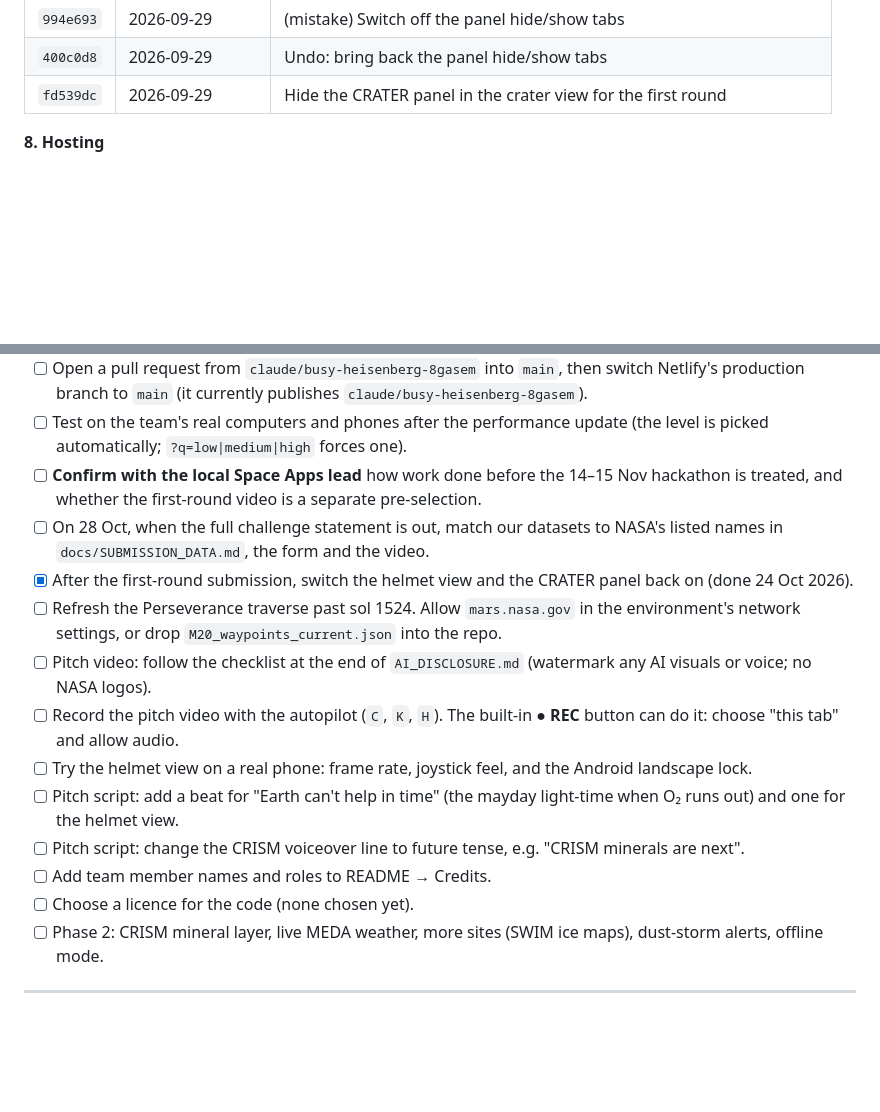
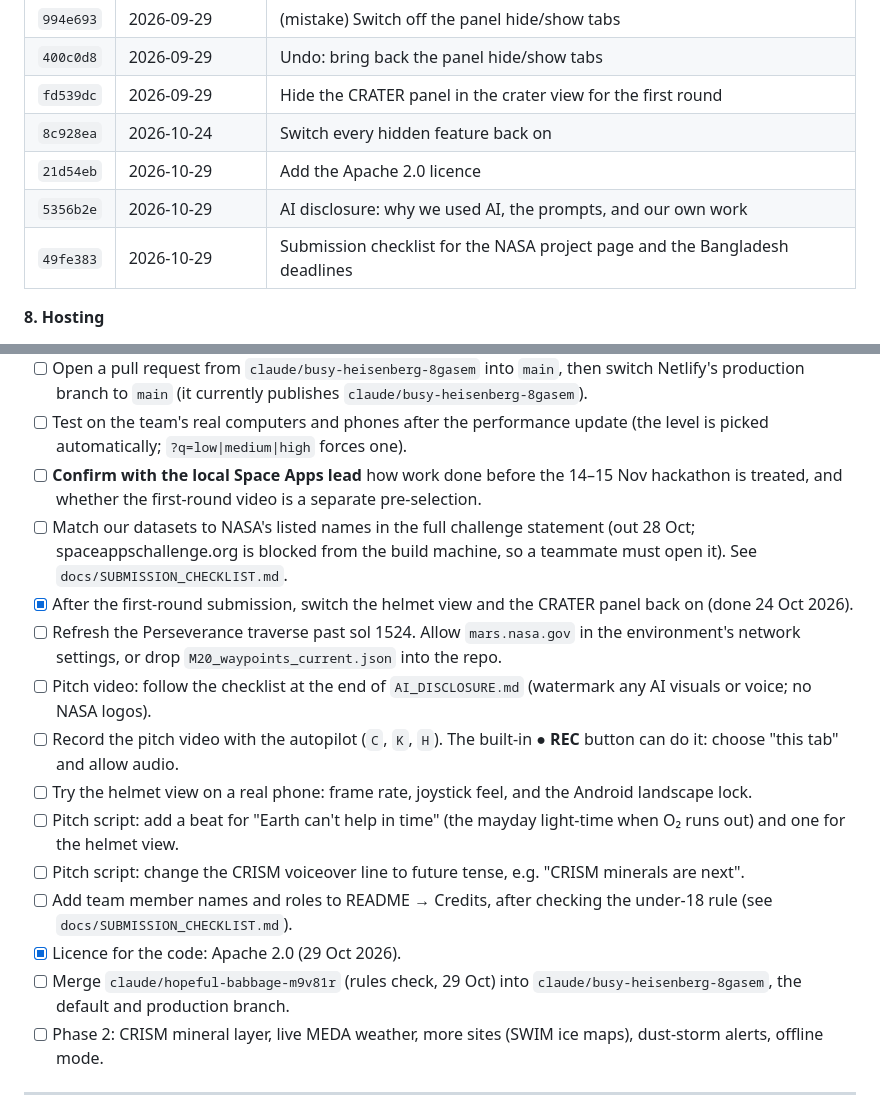
Before and after one commit to saracen66/the-sol-explorers, a Markdown page: PROJECT_LOG.md, 2 parts joined by grey strips. Rendered like a GitHub page; blank space fills up the shorter version.

```diff
--- a/PROJECT_LOG.md
+++ b/PROJECT_LOG.md
@@ -149,6 +149,10 @@ This is the team's running record of everything done on Sol Atlas: what was buil
 | `994e693` | 2026-09-29 | (mistake) Switch off the panel hide/show tabs |
 | `400c0d8` | 2026-09-29 | Undo: bring back the panel hide/show tabs |
 | `fd539dc` | 2026-09-29 | Hide the CRATER panel in the crater view for the first round |
+| `8c928ea` | 2026-10-24 | Switch every hidden feature back on |
+| `21d54eb` | 2026-10-29 | Add the Apache 2.0 licence |
+| `5356b2e` | 2026-10-29 | AI disclosure: why we used AI, the prompts, and our own work |
+| `49fe383` | 2026-10-29 | Submission checklist for the NASA project page and the Bangladesh deadlines |
 
 **8. Hosting**
 - A Claude artifact preview was published (private link above).
@@ -381,7 +410,7 @@ The owner asked to unhide everything that was hidden for the first-round submiss
 - [ ] Open a pull request from `claude/busy-heisenberg-8gasem` into `main`, then switch Netlify's production branch to `main` (it currently publishes `claude/busy-heisenberg-8gasem`).
 - [ ] Test on the team's real computers and phones after the performance update (the level is picked automatically; `?q=low|medium|high` forces one).
 - [ ] **Confirm with the local Space Apps lead** how work done before the 14–15 Nov hackathon is treated, and whether the first-round video is a separate pre-selection.
-- [ ] On 28 Oct, when the full challenge statement is out, match our datasets to NASA's listed names in `docs/SUBMISSION_DATA.md`, the form and the video.
+- [ ] Match our datasets to NASA's listed names in the full challenge statement (out 28 Oct; spaceappschallenge.org is blocked from the build machine, so a teammate must open it). See `docs/SUBMISSION_CHECKLIST.md`.
 - [x] After the first-round submission, switch the helmet view and the CRATER panel back on (done 24 Oct 2026).
 - [ ] Refresh the Perseverance traverse past sol 1524. Allow `mars.nasa.gov` in the environment's network settings, or drop `M20_waypoints_current.json` into the repo.
 - [ ] Pitch video: follow the checklist at the end of `AI_DISCLOSURE.md` (watermark any AI visuals or voice; no NASA logos).
@@ -389,8 +418,9 @@ The owner asked to unhide everything that was hidden for the first-round submiss
 - [ ] Try the helmet view on a real phone: frame rate, joystick feel, and the Android landscape lock.
 - [ ] Pitch script: add a beat for "Earth can't help in time" (the mayday light-time when O₂ runs out) and one for the helmet view.
 - [ ] Pitch script: change the CRISM voiceover line to future tense, e.g. "CRISM minerals are next".
-- [ ] Add team member names and roles to README → Credits.
-- [ ] Choose a licence for the code (none chosen yet).
+- [ ] Add team member names and roles to README → Credits, after checking the under-18 rule (see `docs/SUBMISSION_CHECKLIST.md`).
+- [x] Licence for the code: Apache 2.0 (29 Oct 2026).
+- [ ] Merge `claude/hopeful-babbage-m9v81r` (rules check, 29 Oct) into `claude/busy-heisenberg-8gasem`, the default and production branch.
 - [ ] Phase 2: CRISM mineral layer, live MEDA weather, more sites (SWIM ice maps), dust-storm alerts, offline mode.
 
 ---
```
Also changed, not shown: other parts of PROJECT_LOG.md (+25 -0 lines), AGENTS.md (+7 -3 lines).
